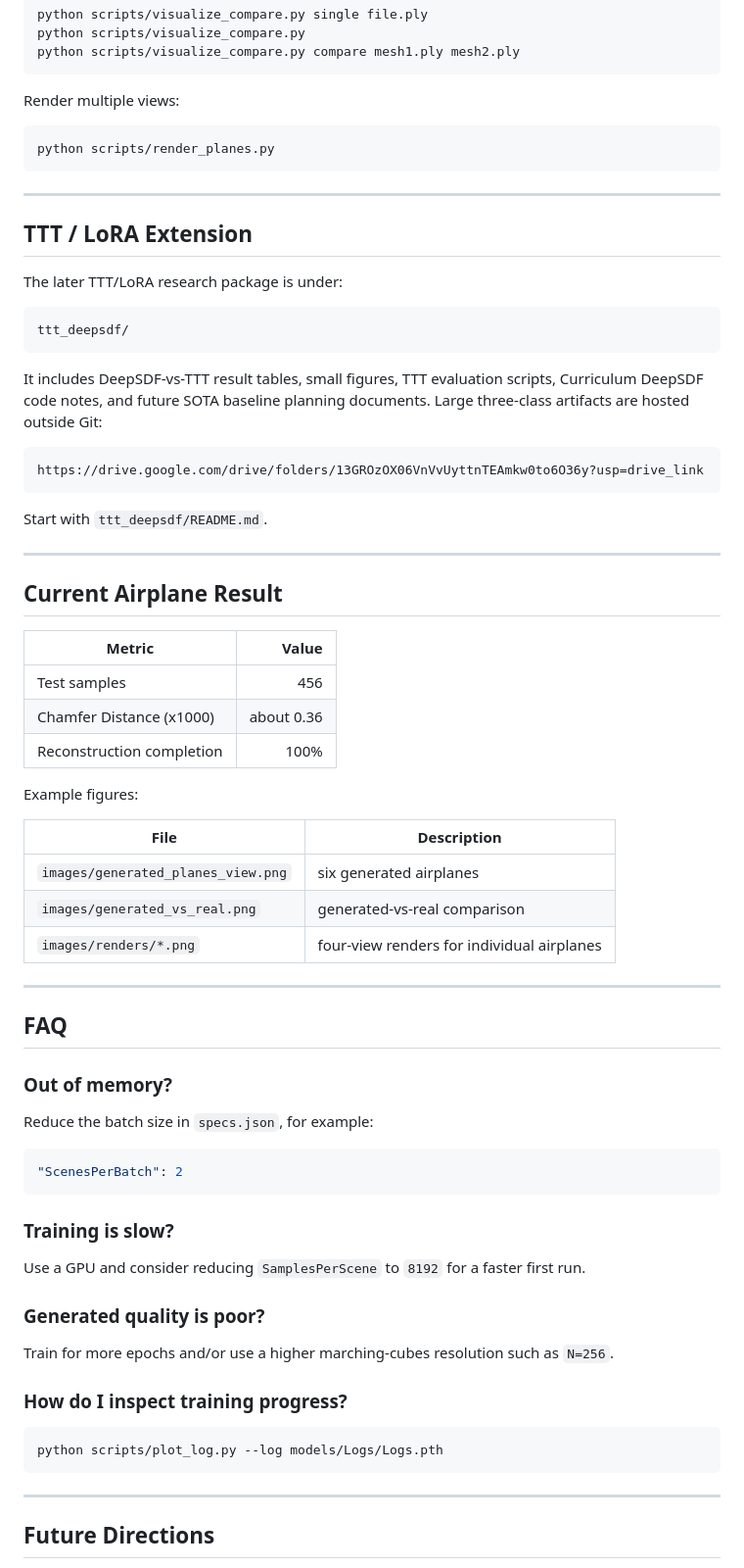
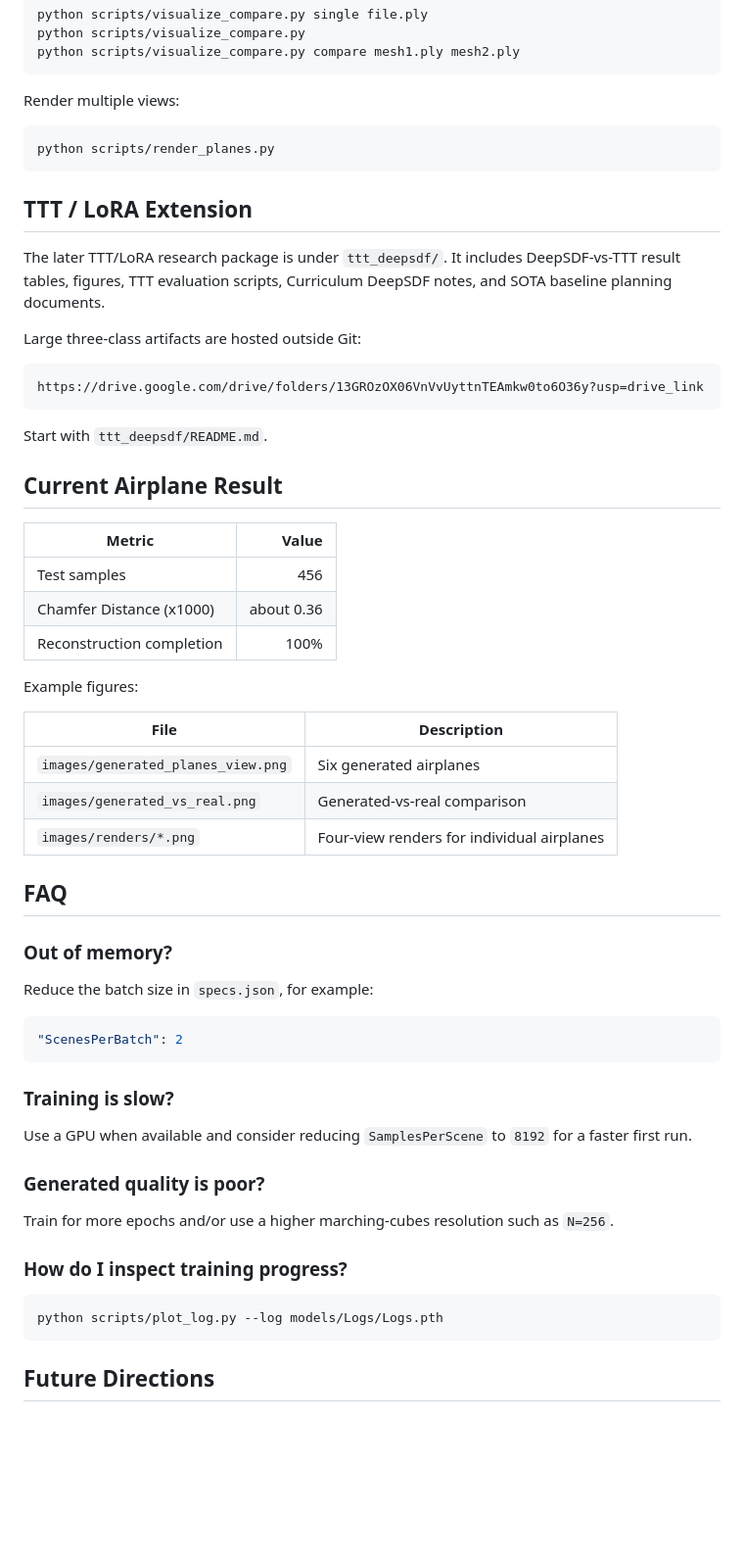
Before and after one commit to lzm-bryan/re-deepsdf, a Markdown page: README.en.md, the part around one of its changes. Shown at 98% size. GitHub-like rendering; blank space fills up the shorter version.

````diff
--- a/README.en.md
+++ b/README.en.md
@@ -202,18 +179,12 @@ Render multiple views:
 python scripts/render_planes.py
 ```
 
----
-
 ## TTT / LoRA Extension
 
-The later TTT/LoRA research package is under:
+The later TTT/LoRA research package is under `ttt_deepsdf/`. It includes
+DeepSDF-vs-TTT result tables, figures, TTT evaluation scripts, Curriculum
+DeepSDF notes, and SOTA baseline planning documents.
 
-```text
-ttt_deepsdf/
-```
-
-It includes DeepSDF-vs-TTT result tables, small figures, TTT evaluation scripts,
-Curriculum DeepSDF code notes, and future SOTA baseline planning documents.
 Large three-class artifacts are hosted outside Git:
 
 ```text
@@ -221,8 +192,6 @@ https://drive.google.com/drive/folders/13GROzOX06VnVvUyttnTEAmkw0to6O36y?usp=dri
 ```
 
 Start with `ttt_deepsdf/README.md`.
-
----
 
 ## Current Airplane Result
 
@@ -236,11 +205,9 @@ Example figures:
 
 | File | Description |
 | --- | --- |
-| `images/generated_planes_view.png` | six generated airplanes |
-| `images/generated_vs_real.png` | generated-vs-real comparison |
-| `images/renders/*.png` | four-view renders for individual airplanes |
-
----
+| `images/generated_planes_view.png` | Six generated airplanes |
+| `images/generated_vs_real.png` | Generated-vs-real comparison |
+| `images/renders/*.png` | Four-view renders for individual airplanes |
 
 ## FAQ
 
@@ -254,8 +221,8 @@ Reduce the batch size in `specs.json`, for example:
 
 ### Training is slow?
 
-Use a GPU and consider reducing `SamplesPerScene` to `8192` for a faster first
-run.
+Use a GPU when available and consider reducing `SamplesPerScene` to `8192` for a
+faster first run.
 
 ### Generated quality is poor?
 
@@ -268,8 +235,6 @@ Train for more epochs and/or use a higher marching-cubes resolution such as
 python scripts/plot_log.py --log models/Logs/Logs.pth
 ```
 
----
-
 ## Future Directions
 
 1. Longer training, such as 1000+ epochs.
````
Also changed, not shown: other parts of README.en.md (+33 -56 lines).
